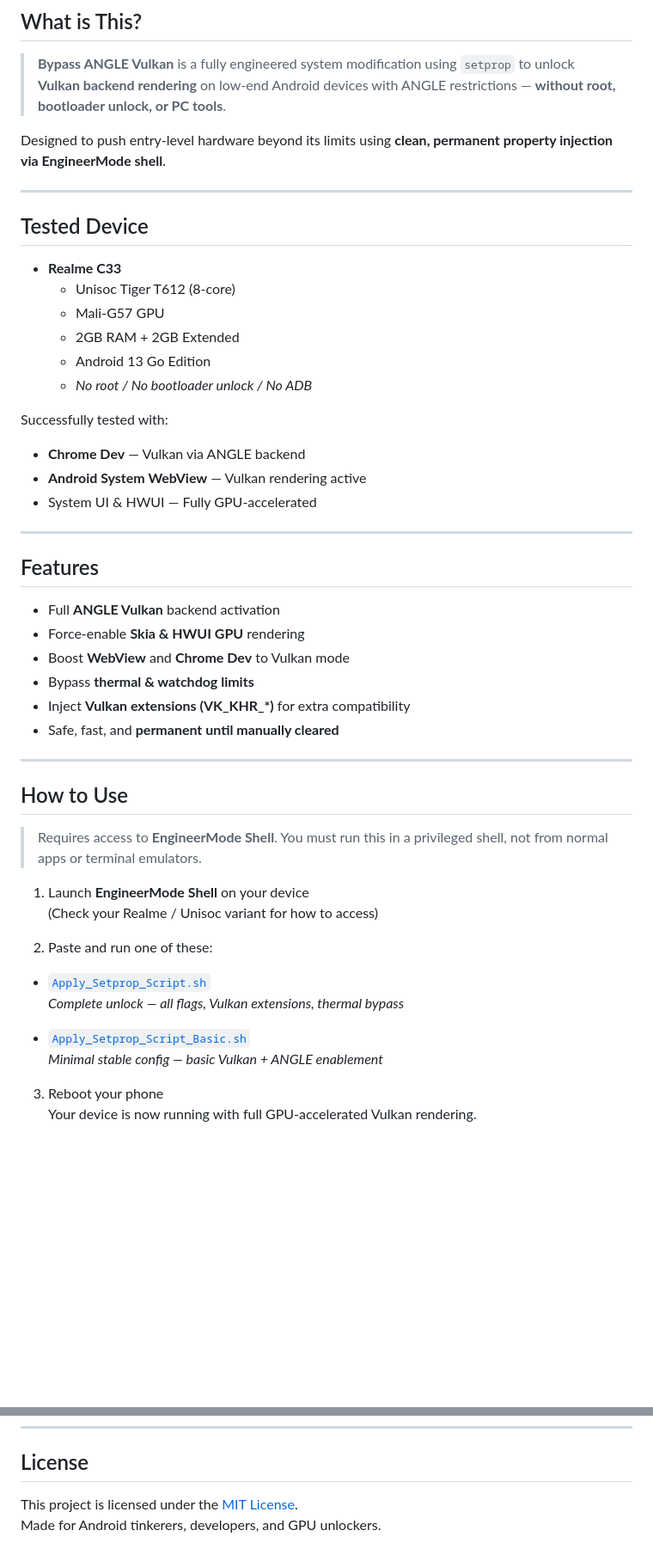
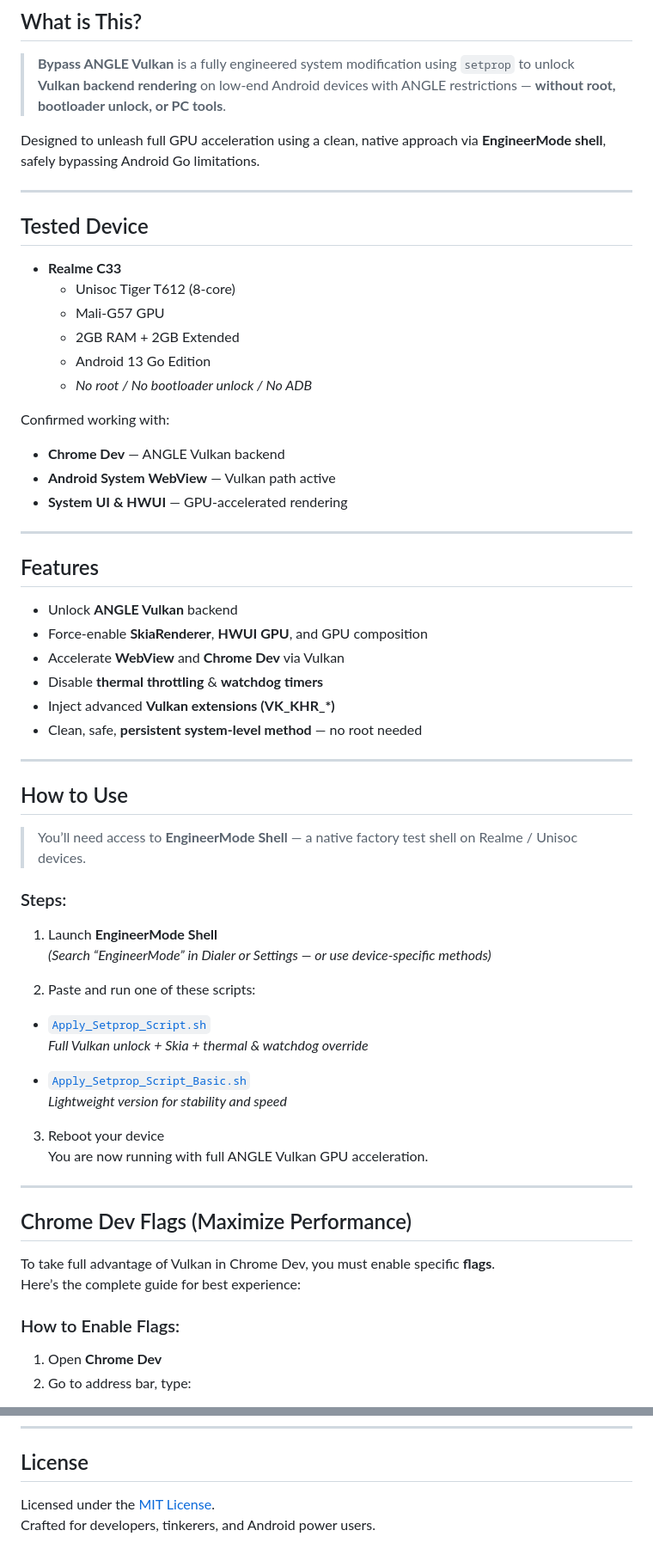
Before and after one commit to Rhaditbhule92/Bypass-ANGLE-Vulkan, a Markdown page: README.md, 2 parts joined by grey strips. Shown at 86% size. GitHub-like rendering; blank space fills up the shorter version.

```diff
--- a/README.md
+++ b/README.md
@@ -22,7 +22,7 @@
 
 > **Bypass ANGLE Vulkan** is a fully engineered system modification using `setprop` to unlock **Vulkan backend rendering** on low-end Android devices with ANGLE restrictions — **without root, bootloader unlock, or PC tools**.
 
-Designed to push entry-level hardware beyond its limits using **clean, permanent property injection via EngineerMode shell**.
+Designed to unleash full GPU acceleration using a clean, native approach via **EngineerMode shell**, safely bypassing Android Go limitations.
 
 ---
 
@@ -35,38 +35,53 @@ Designed to push entry-level hardware beyond its limits using **clean, permanent
   - Android 13 Go Edition
   - *No root / No bootloader unlock / No ADB*
 
-Successfully tested with:
-- **Chrome Dev** — Vulkan via ANGLE backend
-- **Android System WebView** — Vulkan rendering active
-- System UI & HWUI — Fully GPU-accelerated
+Confirmed working with:
+- **Chrome Dev** — ANGLE Vulkan backend
+- **Android System WebView** — Vulkan path active
+- **System UI & HWUI** — GPU-accelerated rendering
 
 ---
 
 ## Features
 
-- Full **ANGLE Vulkan** backend activation
-- Force-enable **Skia & HWUI GPU** rendering
-- Boost **WebView** and **Chrome Dev** to Vulkan mode
-- Bypass **thermal & watchdog limits**
-- Inject **Vulkan extensions (VK_KHR_*)** for extra compatibility
-- Safe, fast, and **permanent until manually cleared**
+- Unlock **ANGLE Vulkan** backend
+- Force-enable **SkiaRenderer**, **HWUI GPU**, and GPU composition
+- Accelerate **WebView** and **Chrome Dev** via Vulkan
+- Disable **thermal throttling** & **watchdog timers**
+- Inject advanced **Vulkan extensions (VK_KHR_*)**
+- Clean, safe, **persistent system-level method** — no root needed
 
 ---
 
 ## How to Use
 
-> Requires access to **EngineerMode Shell**. You must run this in a privileged shell, not from normal apps or terminal emulators.
+> You’ll need access to **EngineerMode Shell** — a native factory test shell on Realme / Unisoc devices.
 
-1. Launch **EngineerMode Shell** on your device
-   (Check your Realme / Unisoc variant for how to access)
+### Steps:
 
-2. Paste and run one of these:
+1. Launch **EngineerMode Shell**
+   *(Search “EngineerMode” in Dialer or Settings — or use device-specific methods)*
+
+2. Paste and run one of these scripts:
 
 - [`Apply_Setprop_Script.sh`](Apply_Setprop_Script.sh)
-  *Complete unlock — all flags, Vulkan extensions, thermal bypass*
+  *Full Vulkan unlock + Skia + thermal & watchdog override*
 
 - [`Apply_Setprop_Script_Basic.sh`](Apply_Setprop_Script_Basic.sh)
-  *Minimal stable config — basic Vulkan + ANGLE enablement*
+  *Lightweight version for stability and speed*
 
-3. Reboot your phone
-   Your device is now running with full GPU-accelerated Vulkan rendering.
+3. Reboot your device
+   You are now running with full ANGLE Vulkan GPU acceleration.
+
+---
+
+## Chrome Dev Flags (Maximize Performance)
+
+To take full advantage of Vulkan in Chrome Dev, you must enable specific **flags**.
+Here’s the complete guide for best experience:
+
+### How to Enable Flags:
+
+1. Open **Chrome Dev**
+2. Go to address bar, type:
+
@@ -81,5 +151,5 @@ Successfully tested with:
 
 ## License
 
-This project is licensed under the [MIT License](LICENSE).
-Made for Android tinkerers, developers, and GPU unlockers.
+Licensed under the [MIT License](LICENSE).
+Crafted for developers, tinkerers, and Android power users.
```
Also changed, not shown: other parts of README.md (+56 -1 lines).
